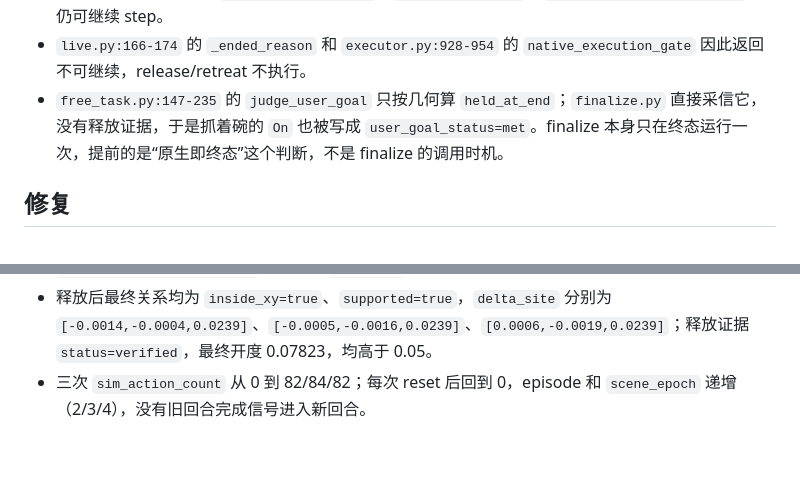
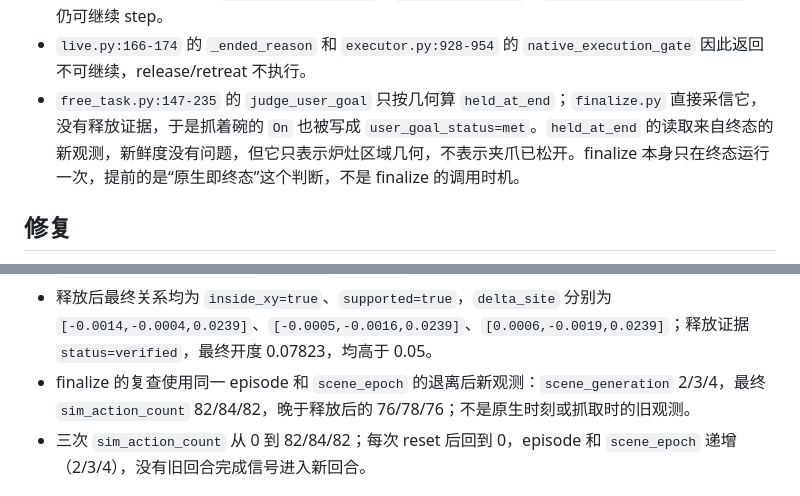
Before and after one commit to dalbet/openwam-harness-page, a Markdown page: docs/phase2a-acceptance.md, 2 parts joined by grey strips. GitHub-like rendering; blank space fills up the shorter version.

Commit message:
补充 held_at_end 的语义和 finalize 复查观测来源。

```diff
--- a/docs/phase2a-acceptance.md
+++ b/docs/phase2a-acceptance.md
@@ -18,7 +18,7 @@ LIBERO 的 `On` 只做几何/接触判定，不要求松手：
 - `episode_service.py:51-90` 的 `classify_step` 把自由模式的原生 `terminated` 原样发布为终止；`_publish`（498）把它写给客户端。
 - RPent 的 `env_client.py:49-65` 用 `self.terminated |= term` 锁存，后续 `step` 断言失败；env server 本身没有锁存（`env_server.py:67-68`，`auto_reset=False`、`ignore_terminations=False`），仍可继续 step。
 - `live.py:166-174` 的 `_ended_reason` 和 `executor.py:928-954` 的 `native_execution_gate` 因此返回不可继续，release/retreat 不执行。
-- `free_task.py:147-235` 的 `judge_user_goal` 只按几何算 `held_at_end`；`finalize.py` 直接采信它，没有释放证据，于是抓着碗的 `On` 也被写成 `user_goal_status=met`。finalize 本身只在终态运行一次，提前的是“原生即终态”这个判断，不是 finalize 的调用时机。
+- `free_task.py:147-235` 的 `judge_user_goal` 只按几何算 `held_at_end`；`finalize.py` 直接采信它，没有释放证据，于是抓着碗的 `On` 也被写成 `user_goal_status=met`。`held_at_end` 的读取来自终态的新观测，新鲜度没有问题，但它只表示炉灶区域几何，不表示夹爪已松开。finalize 本身只在终态运行一次，提前的是“原生即终态”这个判断，不是 finalize 的调用时机。
 
 ## 修复
 
@@ -58,6 +58,7 @@ LIBERO 的 `On` 只做几何/接触判定，不要求松手：
 - 首次原生 On 的 `sim_action_count` 取原生事件前最后一次 `descend_bowl_transfer` 观测的编号计数（60/62/60），释放后观测编号从 68/70/68 开始；不是日志行号或帧号。
 - 原生事件为 `NATIVE_GOAL_FINISH`，`native_finish_scope=bowl_transfer`，`native_finish_budget_s=60`；原生到 `RETREATED` 分别 13.05s/13.09s/13.10s，均在预算内。
 - 释放后最终关系均为 `inside_xy=true`、`supported=true`，`delta_site` 分别为 `[-0.0014,-0.0004,0.0239]`、`[-0.0005,-0.0016,0.0239]`、`[0.0006,-0.0019,0.0239]`；释放证据 `status=verified`，最终开度 0.07823，均高于 0.05。
+- finalize 的复查使用同一 episode 和 `scene_epoch` 的退离后新观测：`scene_generation` 2/3/4，最终 `sim_action_count` 82/84/82，晚于释放后的 76/78/76；不是原生时刻或抓取时的旧观测。
 - 三次 `sim_action_count` 从 0 到 82/84/82；每次 reset 后回到 0，episode 和 `scene_epoch` 递增（2/3/4），没有旧回合完成信号进入新回合。
 
 ## 停止与重置
```
